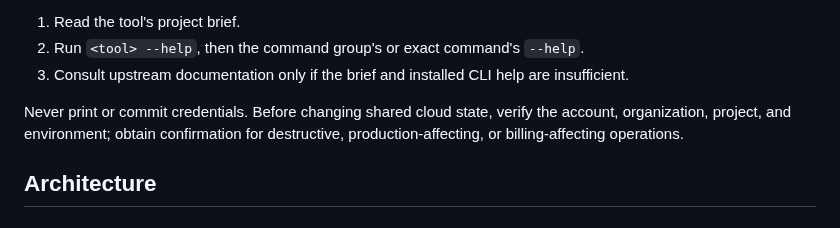
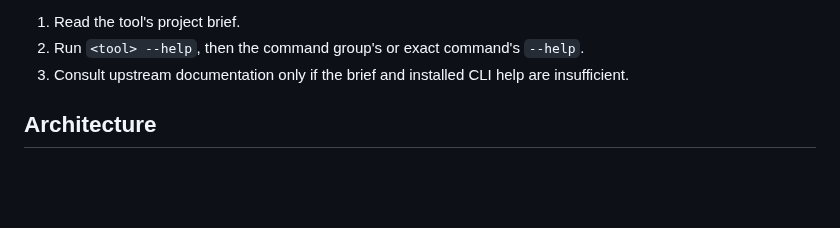
Before and after one commit to zew1me/fitness-coach-agent, a Markdown page: AGENTS.md, the part around the change. GitHub-like rendering; blank space fills up the shorter version.

Commit message:
Revise credential handling instructions
Removed sensitive information guidelines from AGENTS.md.

```diff
--- a/AGENTS.md
+++ b/AGENTS.md
@@ -67,10 +67,6 @@ execution, bounded output, and machine-readable output when supported. Use this
 1. Read the tool's project brief.
 2. Run `<tool> --help`, then the command group's or exact command's `--help`.
 3. Consult upstream documentation only if the brief and installed CLI help are insufficient.
-
-Never print or commit credentials. Before changing shared cloud state, verify the account,
-organization, project, and environment; obtain confirmation for destructive, production-affecting,
-or billing-affecting operations.
 
 ## Architecture
 
```
